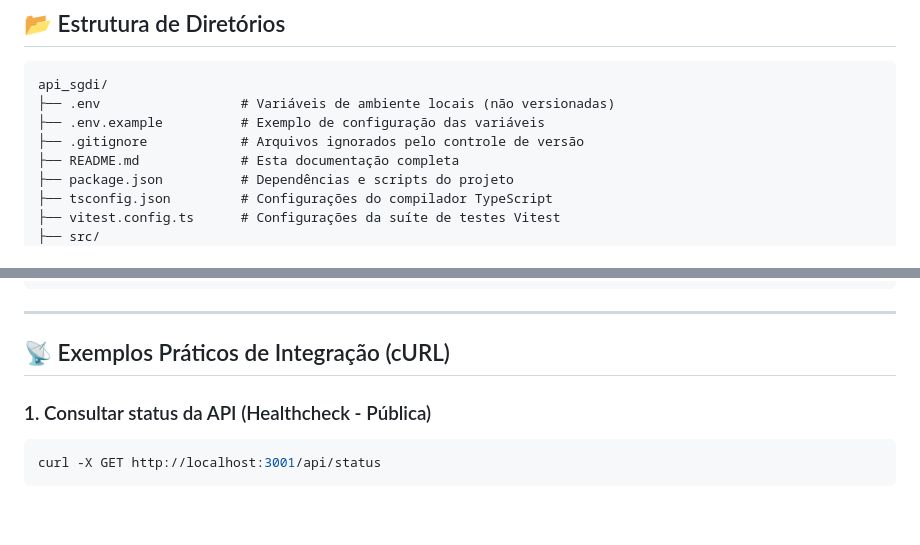
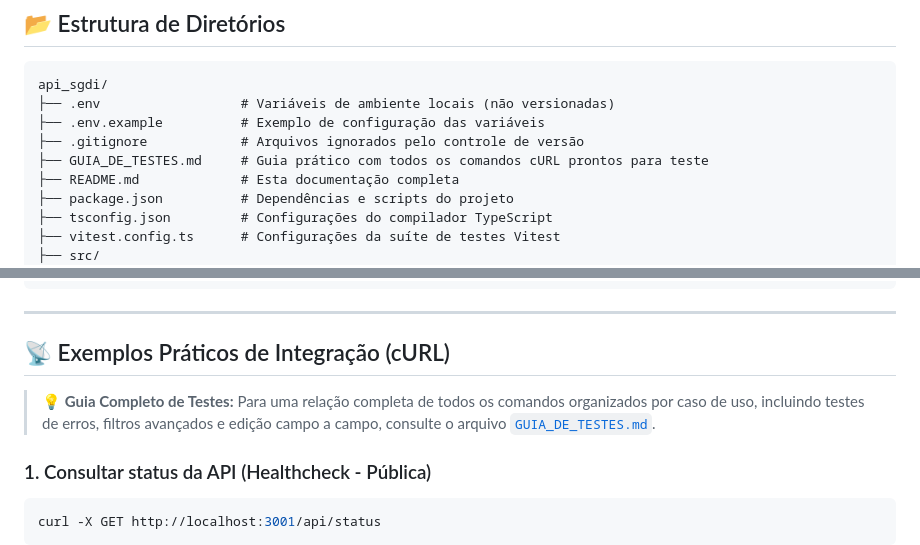
Before and after one commit to awaltmayer/Sistema_SGDI, a Markdown page: api_sgdi/README.md, 2 parts joined by grey strips. Rendered like a GitHub page; blank space fills up the shorter version.

Commit message:
Guia de testes de API.

````diff
--- a/api_sgdi/README.md
+++ b/api_sgdi/README.md
@@ -38,6 +38,7 @@ api_sgdi/
 ├── .env                  # Variáveis de ambiente locais (não versionadas)
 ├── .env.example          # Exemplo de configuração das variáveis
 ├── .gitignore            # Arquivos ignorados pelo controle de versão
+├── GUIA_DE_TESTES.md     # Guia prático com todos os comandos cURL prontos para teste
 ├── README.md             # Esta documentação completa
 ├── package.json          # Dependências e scripts do projeto
 ├── tsconfig.json         # Configurações do compilador TypeScript
@@ -196,6 +197,8 @@ npm test
 
 ## 📡 Exemplos Práticos de Integração (cURL)
 
+> 💡 **Guia Completo de Testes:** Para uma relação completa de todos os comandos organizados por caso de uso, incluindo testes de erros, filtros avançados e edição campo a campo, consulte o arquivo [`GUIA_DE_TESTES.md`](./GUIA_DE_TESTES.md).
+
 ### 1. Consultar status da API (Healthcheck - Pública)
 ```bash
 curl -X GET http://localhost:3001/api/status
````
Also changed, not shown: api_sgdi/GUIA_DE_TESTES.md (added, +434 -0 lines).
